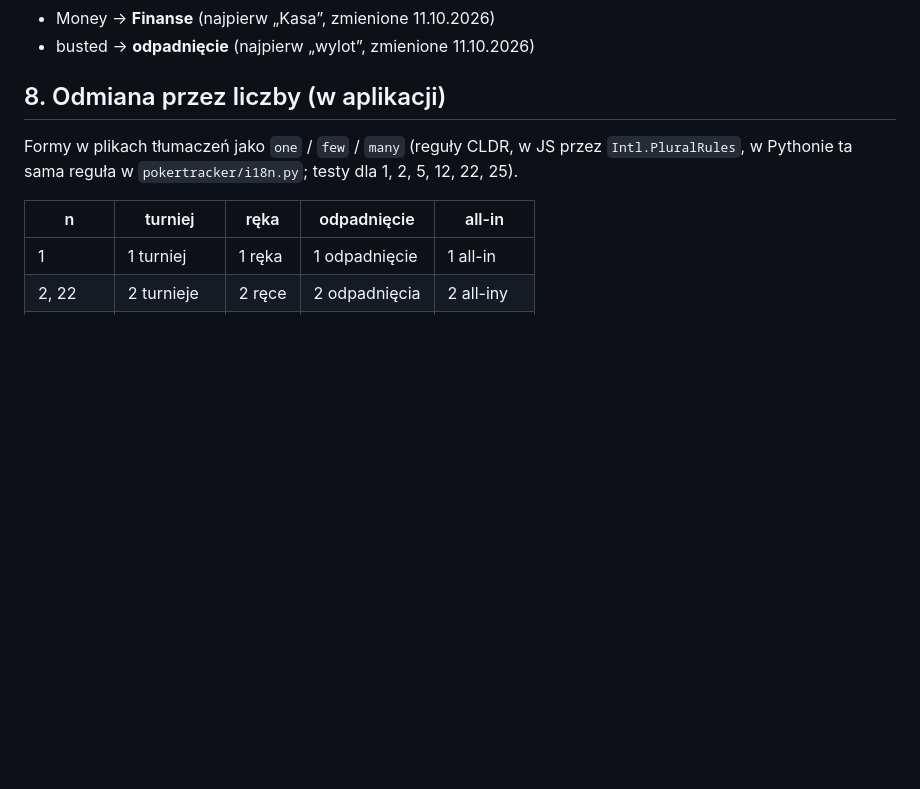
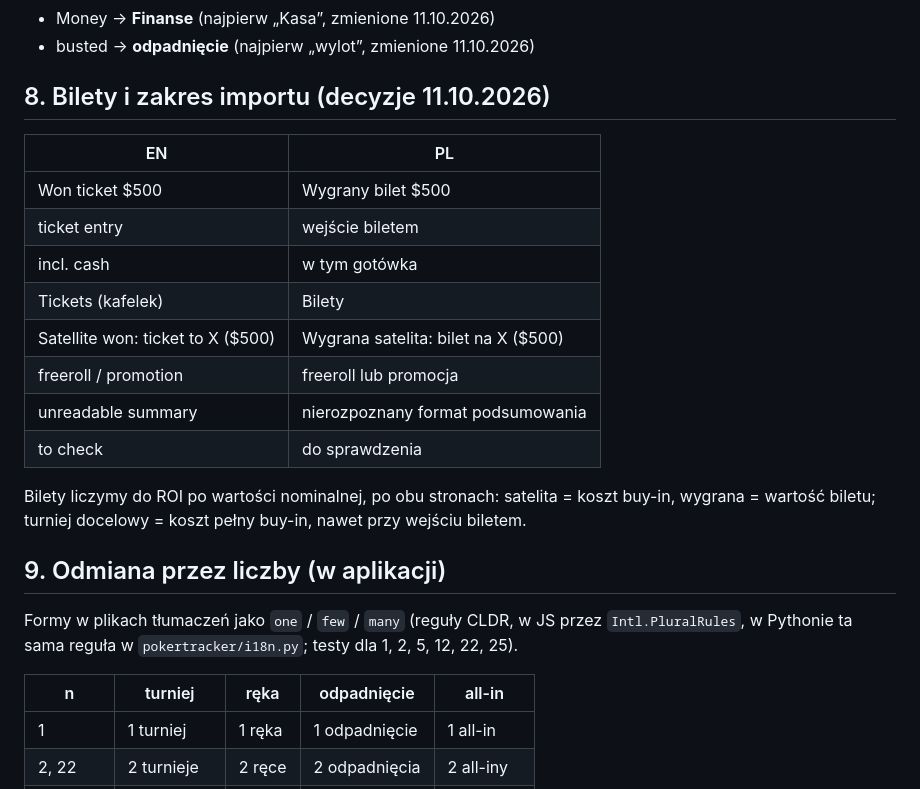
Before and after one commit to mikosz13/poker-tracker, a Markdown page: docs/glossary-pl.md, the part around the change. GitHub-like rendering; blank space fills up the shorter version.

```diff
--- a/docs/glossary-pl.md
+++ b/docs/glossary-pl.md
@@ -147,7 +147,23 @@ Legenda: **EN** = zostaje po angielsku · **PL** = tłumaczymy · **EN (PL)** =
 - Money → **Finanse** (najpierw „Kasa”, zmienione 11.10.2026)
 - busted → **odpadnięcie** (najpierw „wylot”, zmienione 11.10.2026)
 
-## 8. Odmiana przez liczby (w aplikacji)
+## 8. Bilety i zakres importu (decyzje 11.10.2026)
+
+| EN | PL |
+|---|---|
+| Won ticket $500 | Wygrany bilet $500 |
+| ticket entry | wejście biletem |
+| incl. cash | w tym gotówka |
+| Tickets (kafelek) | Bilety |
+| Satellite won: ticket to X ($500) | Wygrana satelita: bilet na X ($500) |
+| freeroll / promotion | freeroll lub promocja |
+| unreadable summary | nierozpoznany format podsumowania |
+| to check | do sprawdzenia |
+
+Bilety liczymy do ROI po wartości nominalnej, po obu stronach: satelita = koszt buy-in, wygrana = wartość biletu;
+turniej docelowy = koszt pełny buy-in, nawet przy wejściu biletem.
+
+## 9. Odmiana przez liczby (w aplikacji)
 
 Formy w plikach tłumaczeń jako `one` / `few` / `many` (reguły CLDR, w JS przez `Intl.PluralRules`, w Pythonie ta sama
 reguła w `pokertracker/i18n.py`; testy dla 1, 2, 5, 12, 22, 25).
```
Also changed, not shown: CHANGELOG.md (+8 -0 lines), docs/ARCHITECTURE.md (+1 -1 lines).
